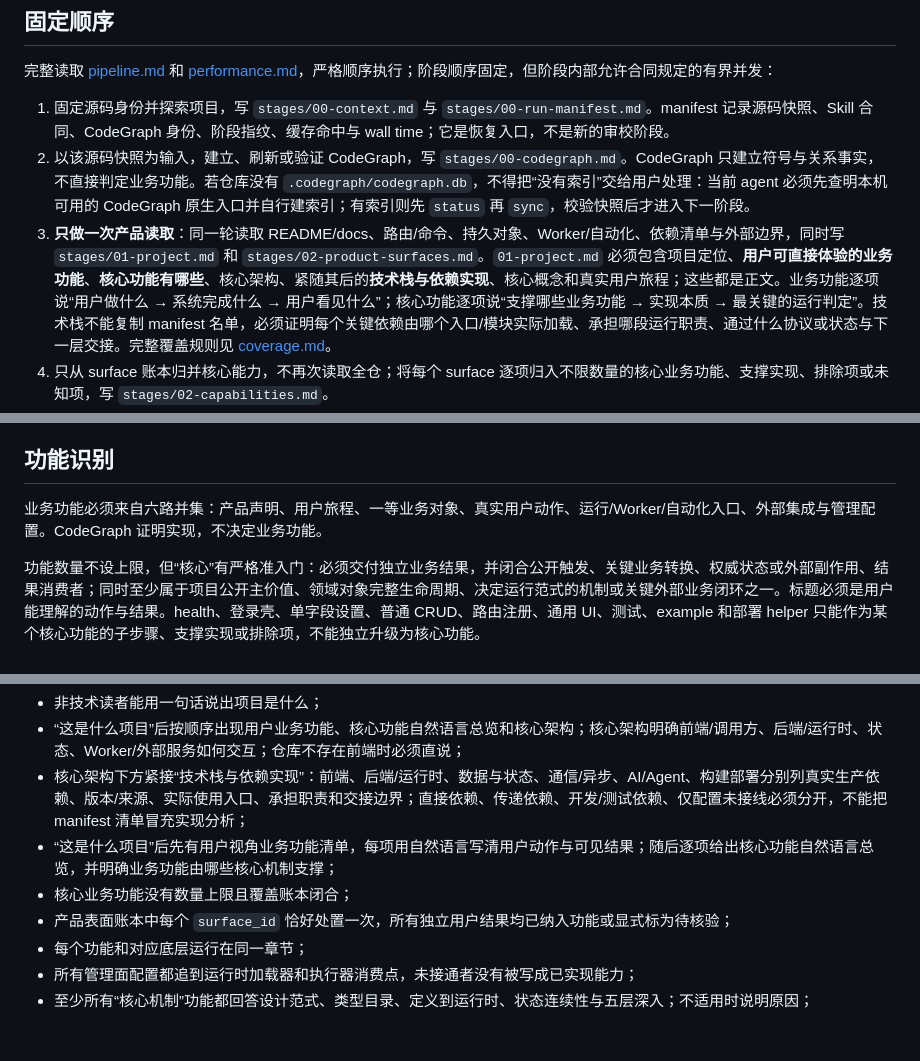
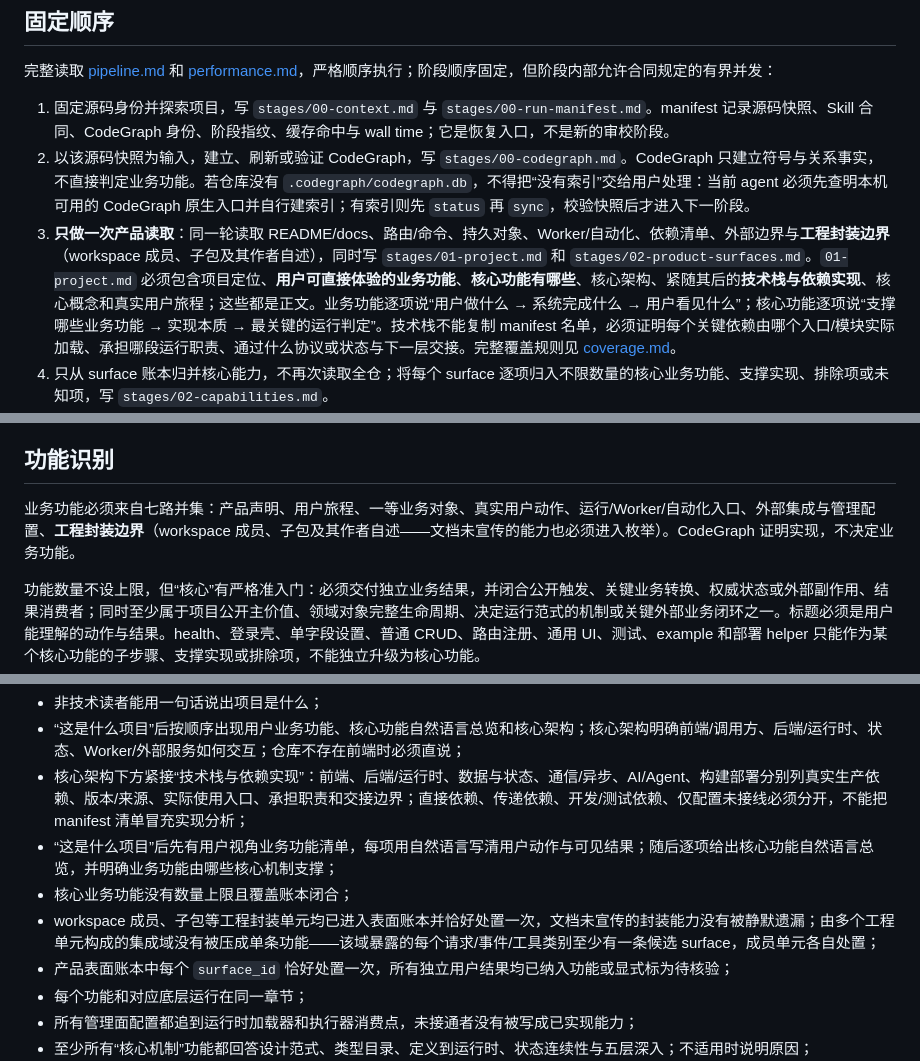
Before and after one commit to LaiosOvO/repolens, a Markdown page: skills/repository-report/SKILL.md, 3 parts joined by grey strips. Drawn GitHub-style; blank space fills up the shorter version.

Commit message:
coverage: 枚举加第七路「工程封装边界」，新增集成域不压扁规则
根因（codex @536f86e 重放发现）：六路枚举缺工程封装边界，workspace 成员
crate 的作者自述能力面（code-mode、cloud-tasks、mcp-server、exec-server、
skills 等独立封装单元）文档未宣传就整批漏网；多包集成域（app-server 9 包
协议服务族）被压成单条不透明功能条目。

通用修复：
- coverage.md 六路→七路：workspace 成员/子包及其作者自述（doc 注释、
  description、子包 README）为强制枚举来源；封装边界是候选来源不是功能
  判定，仍走 surface 归并与准入门
- coverage.md 新增「集成域不得压扁」：域内每个请求/事件/工具类别至少
  一条候选 surface，成员单元各自处置，纯装配成员标支撑
- repository-report/SKILL.md：步骤 3 与功能识别同步七路口径，完成门加
  封装单元闭合与集成域分解检查项
- repo-learning/SKILL.md：阶段一步骤 3 同步封装边界读取

回归证据：原失败仓重放 = codex 目录审计（10 BF → 17 BF，7 个遗漏能力
全部为独立 crate 封装）；不同产品类型反例 = coverage.md Good/Bad 新增
packages/ 单仓多包场景（npm monorepo 形态）

```diff
--- a/skills/repository-report/SKILL.md
+++ b/skills/repository-report/SKILL.md
@@ -23,7 +23,7 @@ description: 纯 Skill 仓库讲解流水线。由当前 Codex、Claude Code 或
 
 1. 固定源码身份并探索项目，写 `stages/00-context.md` 与 `stages/00-run-manifest.md`。manifest 记录源码快照、Skill 合同、CodeGraph 身份、阶段指纹、缓存命中与 wall time；它是恢复入口，不是新的审校阶段。
 2. 以该源码快照为输入，建立、刷新或验证 CodeGraph，写 `stages/00-codegraph.md`。CodeGraph 只建立符号与关系事实，不直接判定业务功能。若仓库没有 `.codegraph/codegraph.db`，不得把“没有索引”交给用户处理：当前 agent 必须先查明本机可用的 CodeGraph 原生入口并自行建索引；有索引则先 `status` 再 `sync`，校验快照后才进入下一阶段。
-3. **只做一次产品读取**：同一轮读取 README/docs、路由/命令、持久对象、Worker/自动化、依赖清单与外部边界，同时写 `stages/01-project.md` 和 `stages/02-product-surfaces.md`。`01-project.md` 必须包含项目定位、**用户可直接体验的业务功能**、**核心功能有哪些**、核心架构、紧随其后的**技术栈与依赖实现**、核心概念和真实用户旅程；这些都是正文。业务功能逐项说“用户做什么 → 系统完成什么 → 用户看见什么”；核心功能逐项说“支撑哪些业务功能 → 实现本质 → 最关键的运行判定”。技术栈不能复制 manifest 名单，必须证明每个关键依赖由哪个入口/模块实际加载、承担哪段运行职责、通过什么协议或状态与下一层交接。完整覆盖规则见 [coverage.md](references/coverage.md)。
+3. **只做一次产品读取**：同一轮读取 README/docs、路由/命令、持久对象、Worker/自动化、依赖清单、外部边界与**工程封装边界**（workspace 成员、子包及其作者自述），同时写 `stages/01-project.md` 和 `stages/02-product-surfaces.md`。`01-project.md` 必须包含项目定位、**用户可直接体验的业务功能**、**核心功能有哪些**、核心架构、紧随其后的**技术栈与依赖实现**、核心概念和真实用户旅程；这些都是正文。业务功能逐项说“用户做什么 → 系统完成什么 → 用户看见什么”；核心功能逐项说“支撑哪些业务功能 → 实现本质 → 最关键的运行判定”。技术栈不能复制 manifest 名单，必须证明每个关键依赖由哪个入口/模块实际加载、承担哪段运行职责、通过什么协议或状态与下一层交接。完整覆盖规则见 [coverage.md](references/coverage.md)。
 4. 只从 surface 账本归并核心能力，不再次读取全仓；将每个 surface 逐项归入不限数量的核心业务功能、支撑实现、排除项或未知项，写 `stages/02-capabilities.md`。
 5. 先为全部核心功能做一次**共享证据规划**，写 `stages/02-evidence-plan.md`：记录公共运行时/状态/协议事实、每个功能的入口与结果节点、需要展开的 CodeGraph 关系、允许读取的源码路径和预期 evidence 输出。公共事实只取证一次；功能章引用该事实并补自己的差异，不重复全仓查询。
 6. 对每个已选功能从公开入口向下、从可见结果向上查询 CodeGraph，闭合入口 → 控制 → 执行 → 状态/外部副作用 → 结果消费者的关系链；先写完整 `.evidence.md`，再写融合讲解 `.md`。不同功能可并发，但最多 3 个写作单元同时运行、禁止递归分派；每个单元只能读取 evidence plan 分配的关系与源码，证据不足时才定向扩展。
@@ -34,7 +34,7 @@ description: 纯 Skill 仓库讲解流水线。由当前 Codex、Claude Code 或
 
 ## 功能识别
 
-业务功能必须来自六路并集：产品声明、用户旅程、一等业务对象、真实用户动作、运行/Worker/自动化入口、外部集成与管理配置。CodeGraph 证明实现，不决定业务功能。
+业务功能必须来自七路并集：产品声明、用户旅程、一等业务对象、真实用户动作、运行/Worker/自动化入口、外部集成与管理配置、**工程封装边界**（workspace 成员、子包及其作者自述——文档未宣传的能力也必须进入枚举）。CodeGraph 证明实现，不决定业务功能。
 
 功能数量不设上限，但“核心”有严格准入门：必须交付独立业务结果，并闭合公开触发、关键业务转换、权威状态或外部副作用、结果消费者；同时至少属于项目公开主价值、领域对象完整生命周期、决定运行范式的机制或关键外部业务闭环之一。标题必须是用户能理解的动作与结果。health、登录壳、单字段设置、普通 CRUD、路由注册、通用 UI、测试、example 和部署 helper 只能作为某个核心功能的子步骤、支撑实现或排除项，不能独立升级为核心功能。
 
@@ -79,6 +79,7 @@ description: 纯 Skill 仓库讲解流水线。由当前 Codex、Claude Code 或
 - 核心架构下方紧接“技术栈与依赖实现”：前端、后端/运行时、数据与状态、通信/异步、AI/Agent、构建部署分别列真实生产依赖、版本/来源、实际使用入口、承担职责和交接边界；直接依赖、传递依赖、开发/测试依赖、仅配置未接线必须分开，不能把 manifest 清单冒充实现分析；
 - “这是什么项目”后先有用户视角业务功能清单，每项用自然语言写清用户动作与可见结果；随后逐项给出核心功能自然语言总览，并明确业务功能由哪些核心机制支撑；
 - 核心业务功能没有数量上限且覆盖账本闭合；
+- workspace 成员、子包等工程封装单元均已进入表面账本并恰好处置一次，文档未宣传的封装能力没有被静默遗漏；由多个工程单元构成的集成域没有被压成单条功能——该域暴露的每个请求/事件/工具类别至少有一条候选 surface，成员单元各自处置；
 - 产品表面账本中每个 `surface_id` 恰好处置一次，所有独立用户结果均已纳入功能或显式标为待核验；
 - 每个功能和对应底层运行在同一章节；
 - 所有管理面配置都追到运行时加载器和执行器消费点，未接通者没有被写成已实现能力；
```
Also changed, not shown: skills/repo-learning/SKILL.md (+1 -1 lines), 1 other file.
